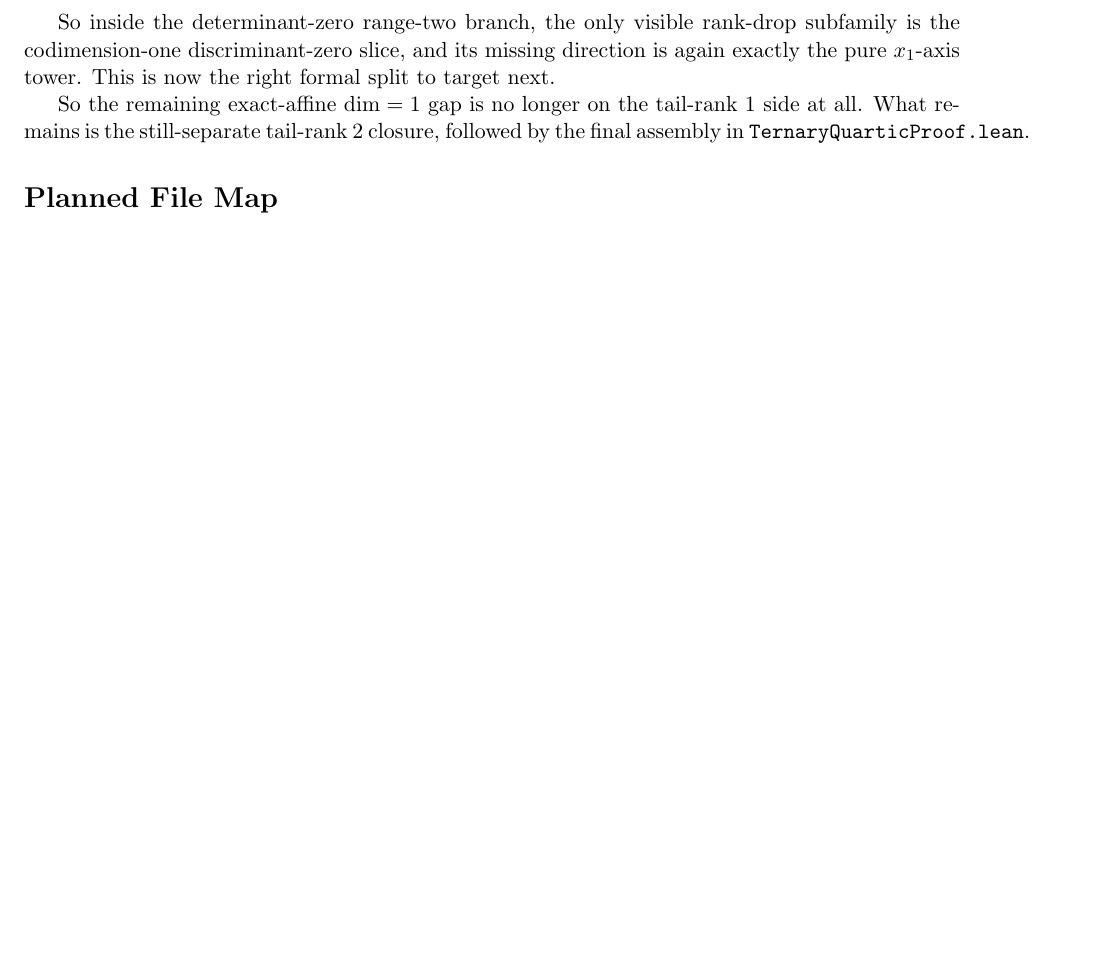
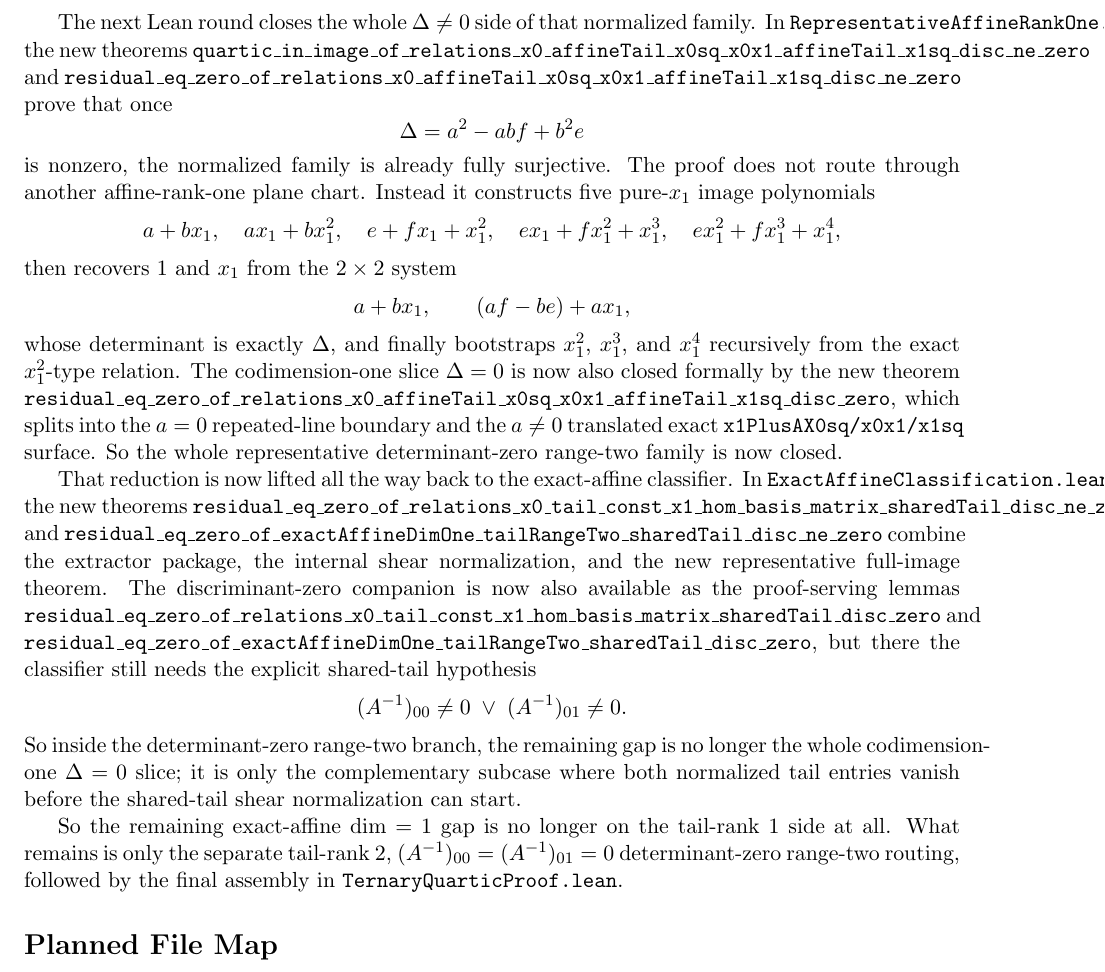
Before and after one commit to yuanchenyang/nonconvex_sos_landscape, a LaTeX document (writeup/blueprint.tex): part of page 47 of 47, cut at the place of the change, the shorter picture padded with empty space. Compiled offline with pdfLaTeX.

Commit message:
Close shared-tail disc-zero representative family

```diff
--- a/writeup/blueprint.tex
+++ b/writeup/blueprint.tex
@@ -3577,14 +3577,60 @@ affine tail on both the \(x_0^2\)- and \(x_0x_1\)-relations; one exact
 relation can now be normalized to pure \(x_0x_1\) before the final
 determinant-zero routing.
 
-So inside the determinant-zero range-two branch, the only visible rank-drop
-subfamily is the codimension-one discriminant-zero slice, and its missing
-direction is again exactly the pure \(x_1\)-axis tower. This is now the right
-formal split to target next.
+The next Lean round closes the whole \(\Delta\neq 0\) side of that normalized
+family. In \texttt{RepresentativeAffineRankOne.lean}, the new theorems
+\texttt{quartic\_in\_image\_of\_relations\_x0\_affineTail\_x0sq\_x0x1\_affineTail\_x1sq\_disc\_ne\_zero}
+and
+\texttt{residual\_eq\_zero\_of\_relations\_x0\_affineTail\_x0sq\_x0x1\_affineTail\_x1sq\_disc\_ne\_zero}
+prove that once
+\[
+  \Delta = a^2-a b f+b^2 e
+\]
+is nonzero, the normalized family is already fully surjective. The proof does
+not route through another affine-rank-one plane chart. Instead it constructs
+five pure-\(x_1\) image polynomials
+\[
+  a+b x_1,\quad a x_1+b x_1^2,\quad e+f x_1+x_1^2,\quad
+  e x_1+f x_1^2+x_1^3,\quad e x_1^2+f x_1^3+x_1^4,
+\]
+then recovers \(1\) and \(x_1\) from the \(2\times2\) system
+\[
+  a+b x_1,\qquad (a f-b e)+a x_1,
+\]
+whose determinant is exactly \(\Delta\), and finally bootstraps \(x_1^2\),
+\(x_1^3\), and \(x_1^4\) recursively from the exact \(x_1^2\)-type relation.
+The codimension-one slice \(\Delta=0\) is now also closed formally by the new
+theorem
+\texttt{residual\_eq\_zero\_of\_relations\_x0\_affineTail\_x0sq\_x0x1\_affineTail\_x1sq\_disc\_zero},
+which splits into the \(a=0\) repeated-line boundary and the \(a\neq 0\)
+translated exact \(\texttt{x1PlusAX0sq/x0x1/x1sq}\) surface. So the whole
+representative determinant-zero range-two family is now closed.
+
+That reduction is now lifted all the way back to the exact-affine classifier.
+In \texttt{ExactAffineClassification.lean}, the new theorems
+\texttt{residual\_eq\_zero\_of\_relations\_x0\_tail\_const\_x1\_hom\_basis\_matrix\_sharedTail\_disc\_ne\_zero}
+and
+\texttt{residual\_eq\_zero\_of\_exactAffineDimOne\_tailRangeTwo\_sharedTail\_disc\_ne\_zero}
+combine the extractor package, the internal shear normalization, and the new
+representative full-image theorem. The discriminant-zero companion is now also
+available as the proof-serving lemmas
+\texttt{residual\_eq\_zero\_of\_relations\_x0\_tail\_const\_x1\_hom\_basis\_matrix\_sharedTail\_disc\_zero}
+and
+\texttt{residual\_eq\_zero\_of\_exactAffineDimOne\_tailRangeTwo\_sharedTail\_disc\_zero},
+but there the classifier still needs the explicit shared-tail hypothesis
+\[
+  (A^{-1})_{00}\neq 0 \;\vee\; (A^{-1})_{01}\neq 0.
+\]
+So inside the determinant-zero range-two branch, the remaining gap is no
+longer the whole codimension-one \(\Delta=0\) slice; it is only the
+complementary subcase where both normalized tail entries vanish before the
+shared-tail shear normalization can start.
 
 So the remaining exact-affine \(\dim=1\) gap is no longer on the tail-rank
-\(1\) side at all. What remains is the still-separate tail-rank \(2\) closure,
-followed by the final assembly in \texttt{TernaryQuarticProof.lean}.
+\(1\) side at all. What remains is only the separate tail-rank \(2\),
+\((A^{-1})_{00}=(A^{-1})_{01}=0\) determinant-zero range-two routing, followed
+by the final assembly in
+\texttt{TernaryQuarticProof.lean}.
 
 \section*{Planned File Map}
 \begin{itemize}
```
Also changed, not shown: writeup/exploration_log.tex (+43 -6 lines), 2 other files.
